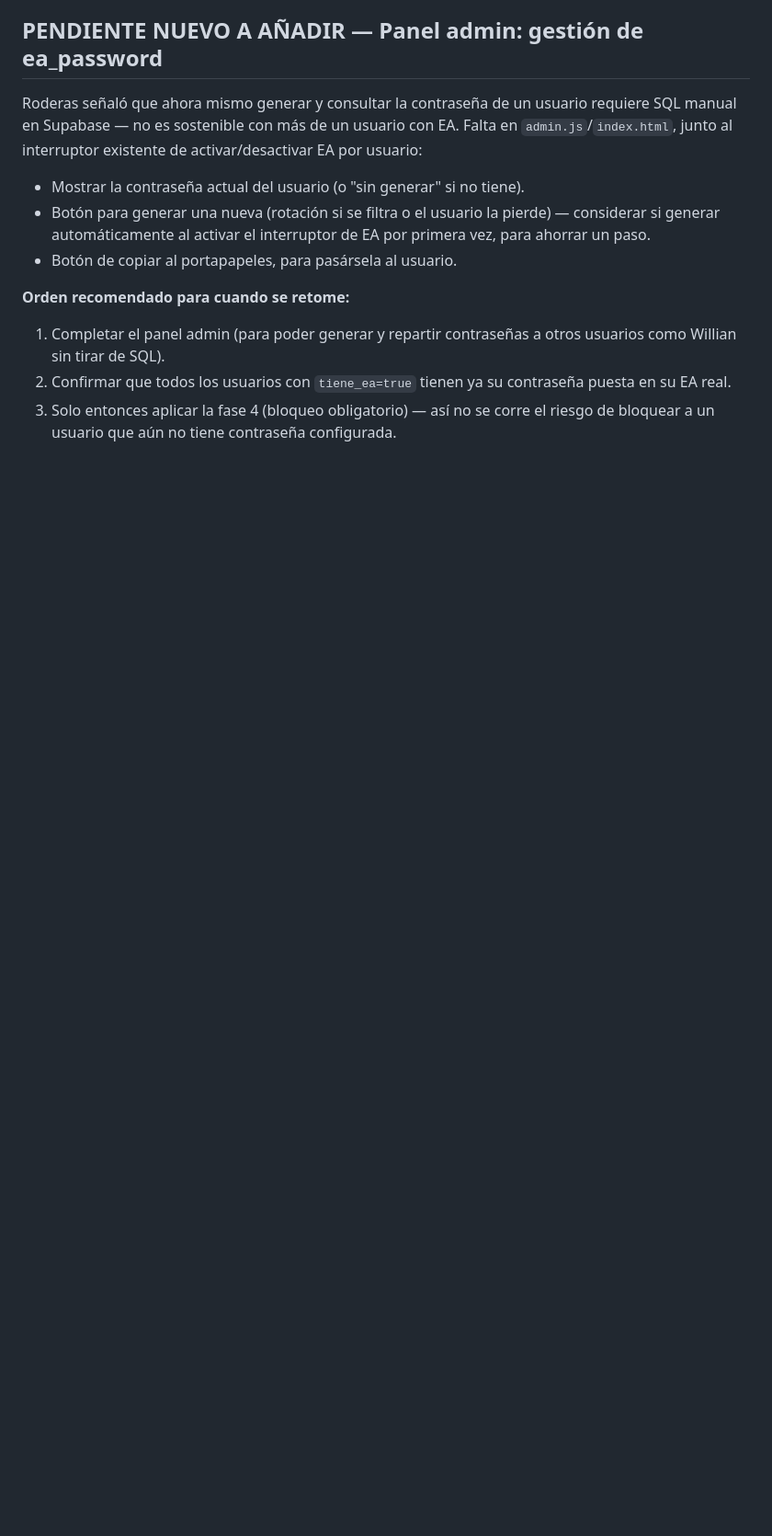
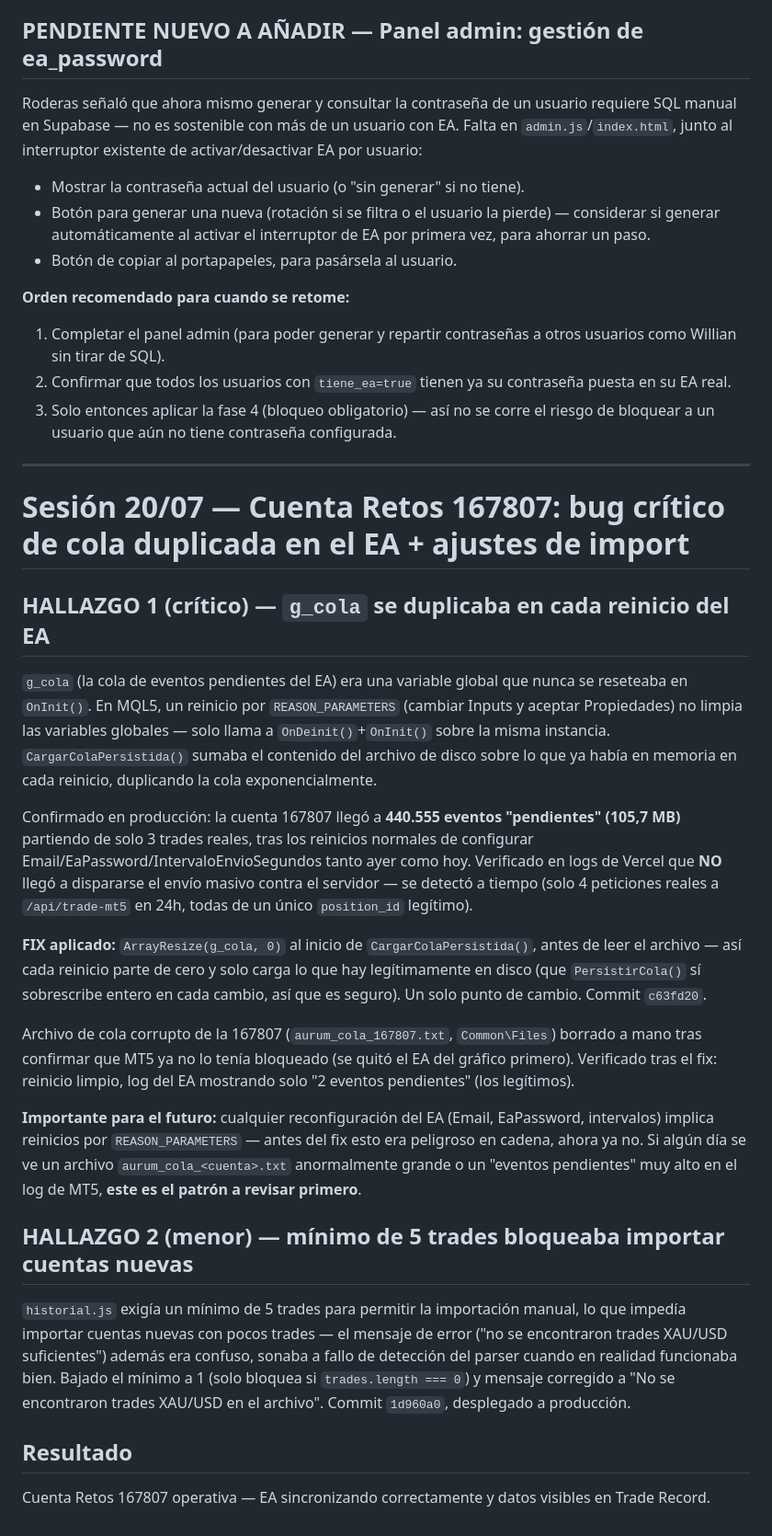
Before and after one commit to sudescansovital-hue/Aurum-velare, a Markdown page: PLAN_CORAZON_DATOS.md, the part around the change. Shown at 92% size. GitHub-like rendering; blank space fills up the shorter version.

Commit message:
Documenta sesión 20/07: bug crítico de cola duplicada en el EA (167807) + mínimo de import bajado a 1
Co-Authored-By: Claude Sonnet 5 <noreply@anthropic.com>

```diff
--- a/PLAN_CORAZON_DATOS.md
+++ b/PLAN_CORAZON_DATOS.md
@@ -1074,3 +1074,59 @@ existente de activar/desactivar EA por usuario:
 3. Solo entonces aplicar la fase 4 (bloqueo obligatorio) — así no se
    corre el riesgo de bloquear a un usuario que aún no tiene contraseña
    configurada.
+
+---
+
+# Sesión 20/07 — Cuenta Retos 167807: bug crítico de cola duplicada en el EA + ajustes de import
+
+## HALLAZGO 1 (crítico) — `g_cola` se duplicaba en cada reinicio del EA
+
+`g_cola` (la cola de eventos pendientes del EA) era una variable global
+que nunca se reseteaba en `OnInit()`. En MQL5, un reinicio por
+`REASON_PARAMETERS` (cambiar Inputs y aceptar Propiedades) no limpia las
+variables globales — solo llama a `OnDeinit()`+`OnInit()` sobre la misma
+instancia. `CargarColaPersistida()` sumaba el contenido del archivo de
+disco sobre lo que ya había en memoria en cada reinicio, duplicando la
+cola exponencialmente.
+
+Confirmado en producción: la cuenta 167807 llegó a **440.555 eventos
+"pendientes" (105,7 MB)** partiendo de solo 3 trades reales, tras los
+reinicios normales de configurar Email/EaPassword/IntervaloEnvioSegundos
+tanto ayer como hoy. Verificado en logs de Vercel que **NO** llegó a
+dispararse el envío masivo contra el servidor — se detectó a tiempo (solo
+4 peticiones reales a `/api/trade-mt5` en 24h, todas de un único
+`position_id` legítimo).
+
+**FIX aplicado:** `ArrayResize(g_cola, 0)` al inicio de
+`CargarColaPersistida()`, antes de leer el archivo — así cada reinicio
+parte de cero y solo carga lo que hay legítimamente en disco (que
+`PersistirCola()` sí sobrescribe entero en cada cambio, así que es
+seguro). Un solo punto de cambio. Commit `c63fd20`.
+
+Archivo de cola corrupto de la 167807
+(`aurum_cola_167807.txt`, `Common\Files`) borrado a mano tras confirmar
+que MT5 ya no lo tenía bloqueado (se quitó el EA del gráfico primero).
+Verificado tras el fix: reinicio limpio, log del EA mostrando solo "2
+eventos pendientes" (los legítimos).
+
+**Importante para el futuro:** cualquier reconfiguración del EA (Email,
+EaPassword, intervalos) implica reinicios por `REASON_PARAMETERS` — antes
+del fix esto era peligroso en cadena, ahora ya no. Si algún día se ve un
+archivo `aurum_cola_<cuenta>.txt` anormalmente grande o un "eventos
+pendientes" muy alto en el log de MT5, **este es el patrón a revisar
+primero**.
+
+## HALLAZGO 2 (menor) — mínimo de 5 trades bloqueaba importar cuentas nuevas
+
+`historial.js` exigía un mínimo de 5 trades para permitir la importación
+manual, lo que impedía importar cuentas nuevas con pocos trades — el
+mensaje de error ("no se encontraron trades XAU/USD suficientes") además
+era confuso, sonaba a fallo de detección del parser cuando en realidad
+funcionaba bien. Bajado el mínimo a 1 (solo bloquea si `trades.length ===
+0`) y mensaje corregido a "No se encontraron trades XAU/USD en el
+archivo". Commit `1d960a0`, desplegado a producción.
+
+## Resultado
+
+Cuenta Retos 167807 operativa — EA sincronizando correctamente y datos
+visibles en Trade Record.
```
